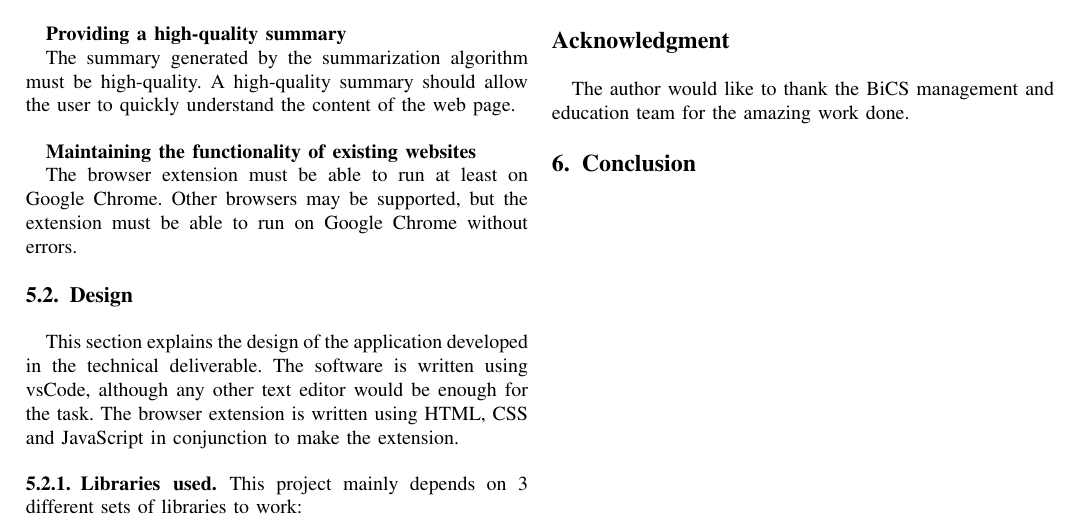
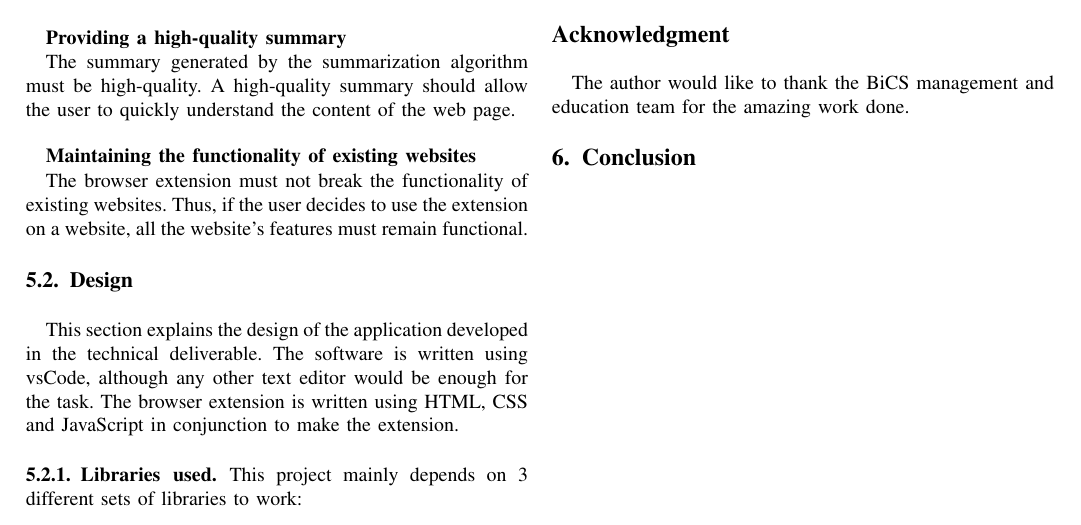
Before and after one commit to Paulo-Oliva/bics-bsp-s2-2021-Botelho-Paulo-bsp-psd-st-report, a LaTeX paper (report/main.tex): part of page 3 of 5, cut so that both start at the same text. Compiled offline with pdfLaTeX.

Commit message:
Add stuff

```diff
--- a/report/main.tex
+++ b/report/main.tex
@@ -498,8 +498,8 @@ A high-quality summary should allow the user to quickly understand the content o
 \vspace{0.4cm}
 \textbf{Maintaining the functionality of existing websites}
 
-The browser extension must be able to run at least on Google Chrome.
-Other browsers may be supported, but the extension must be able to run on Google Chrome without errors.
+The browser extension must not break the functionality of existing websites.
+Thus, if the user decides to use the extension on a website, all the website's features must remain functional.
 
 
 
```
Also changed, not shown: report/main.pdf, 1 other file.
